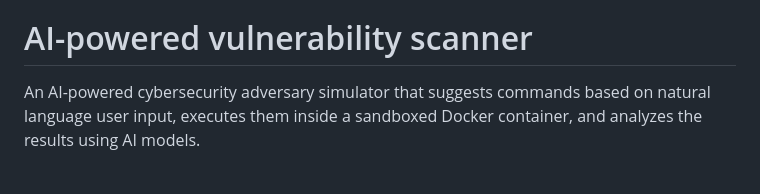
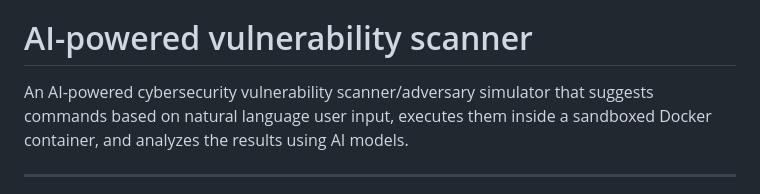
Before and after one commit to hamk-ai-autumn2025/aleksi_kupila_assignments, a Markdown page: Projekti/README.md, the part around the change. Rendered like a GitHub page.

Commit message:
Update project description in README.md

```diff
--- a/Projekti/README.md
+++ b/Projekti/README.md
@@ -4,7 +4,7 @@
 
 # AI-powered vulnerability scanner
 
-An AI-powered cybersecurity adversary simulator that suggests commands based on
+An AI-powered cybersecurity vulnerability scanner/adversary simulator that suggests commands based on
 natural language user input, executes them inside a sandboxed Docker container,
 and analyzes the results using AI models.
 
```
